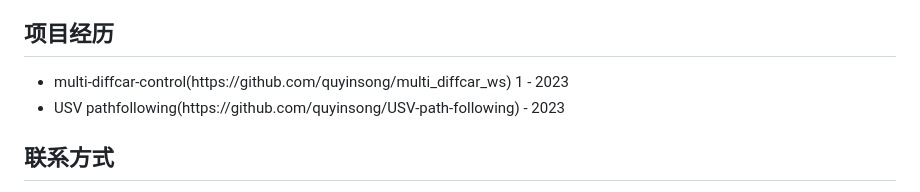
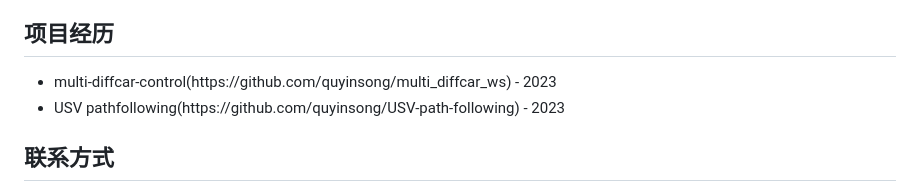
Before and after one commit to quyinsong/quyinsong.github.io, a Markdown page: README.md, the part around the change. GitHub-like rendering.

```diff
--- a/README.md
+++ b/README.md
@@ -83,7 +83,7 @@ profile
             <h2>项目经历</h2>
             <ul>
                 <!-- 在这里添加您的项目列表 -->
-                <li> multi-diffcar-control(https://github.com/quyinsong/multi_diffcar_ws) 1 - 2023</li>
+                <li> multi-diffcar-control(https://github.com/quyinsong/multi_diffcar_ws) - 2023</li>
                 <li> USV pathfollowing(https://github.com/quyinsong/USV-path-following) - 2023</li>
                 <!-- 更多项目... -->
             </ul>
```
